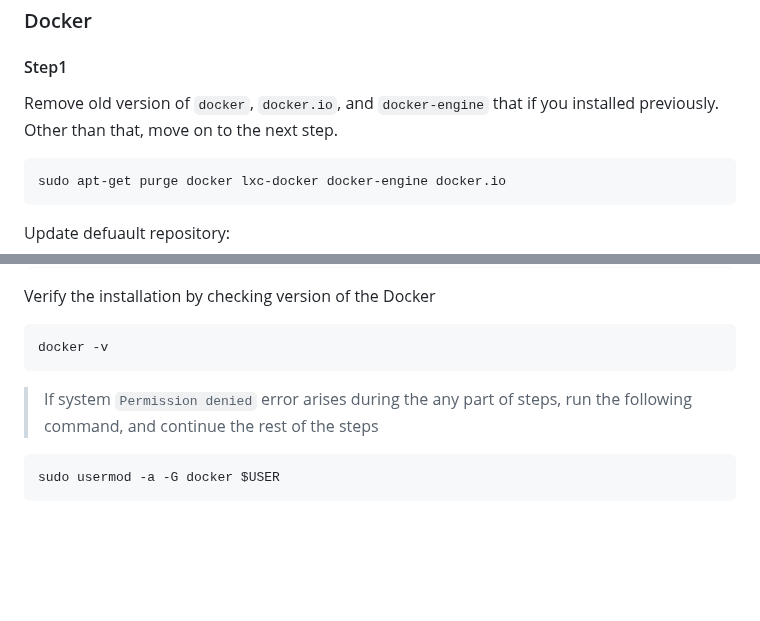
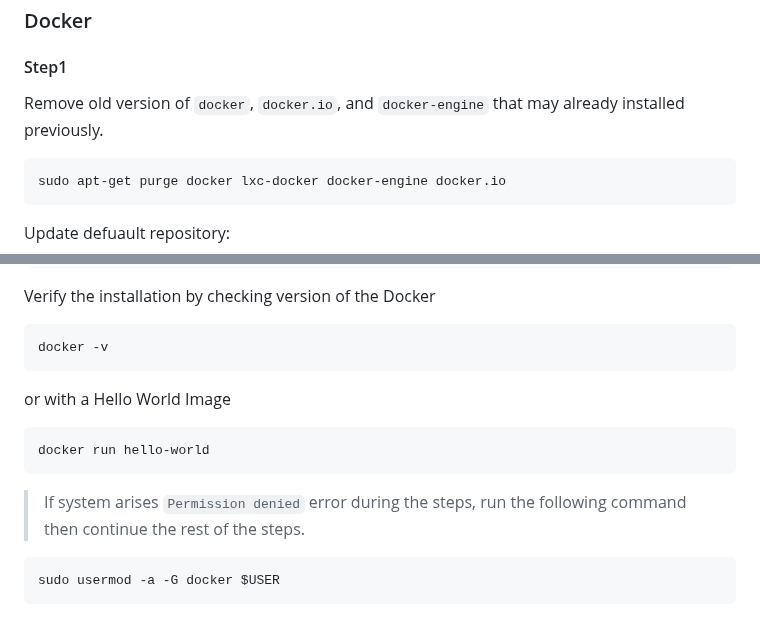
Before and after one commit to PineappleBingoPlayer/ocash-mining-pool-setup-tutorial, a Markdown page: README.md, 2 parts joined by grey strips. GitHub-like rendering; blank space fills up the shorter version.

````diff
--- a/README.md
+++ b/README.md
@@ -191,7 +191,7 @@ In order to provide easy accesss for miners to your mining pool, purchasing your
 ### Go Ethereum
 ### Docker
 #### Step1
-Remove old version of `docker`, `docker.io`, and `docker-engine` that if you installed previously. Other than that, move on to the next step.
+Remove old version of `docker`, `docker.io`, and `docker-engine` that may already installed previously.
 ```
 sudo apt-get purge docker lxc-docker docker-engine docker.io
 ```
@@ -228,8 +228,12 @@ Verify the installation by checking version of the Docker
 ```
 docker -v
 ```
+or with a Hello World Image
+```
+docker run hello-world
+```
 
-> If system `Permission denied` error arises during the any part of steps, run the following command, and continue the rest of the steps
+> If system arises `Permission denied` error during the steps, run the following command then continue the rest of the steps.
 
 ```
 sudo usermod -a -G docker $USER
````
